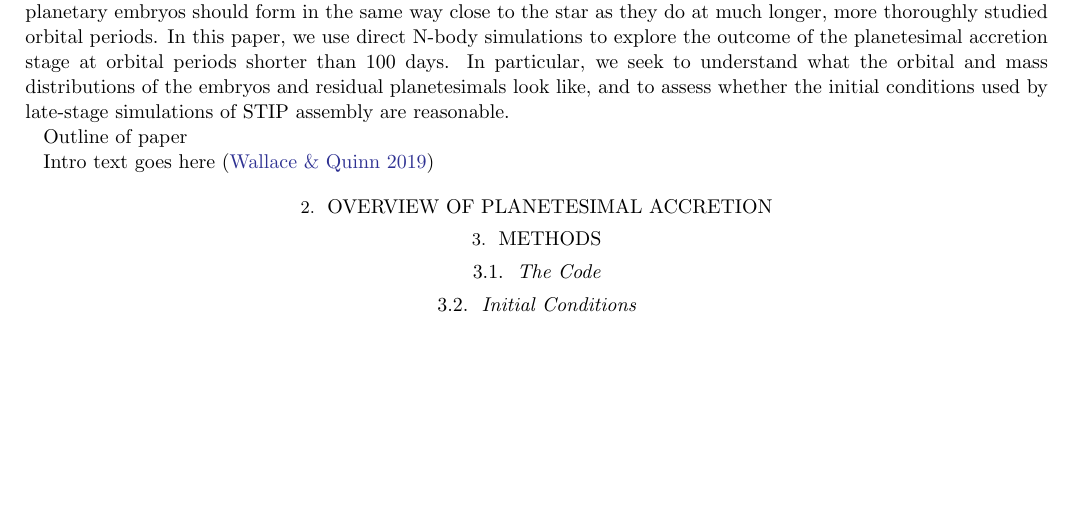
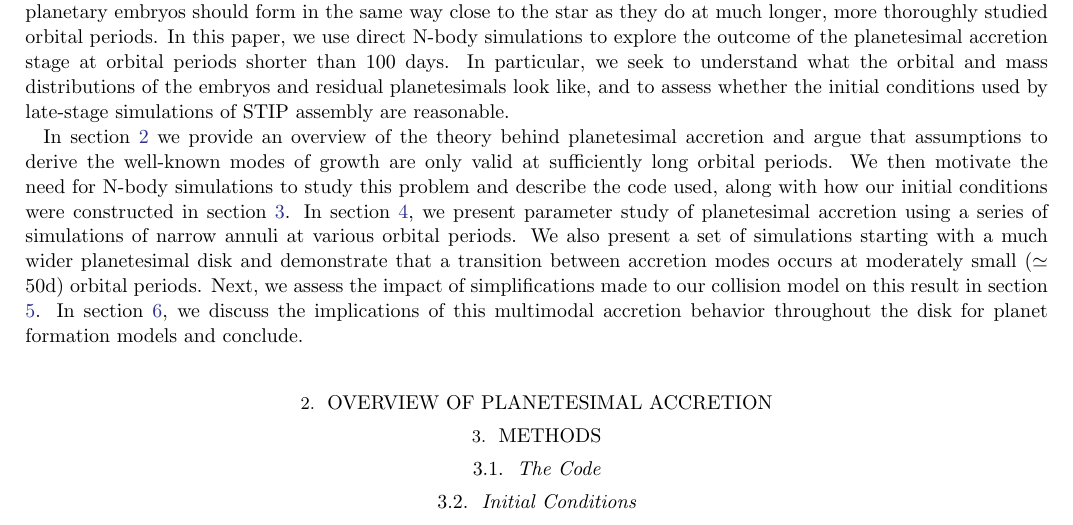
Before and after one commit to spencerw/stip_planetesimal_paper, a LaTeX paper (main.tex): part of page 2 of 3, cut so that both start at the same text, the shorter picture padded with empty space. Compiled offline with LaTeX, dvips and Ghostscript.

Commit message:
Summary at end of intro

```diff
--- a/main.tex
+++ b/main.tex
@@ -42,13 +42,11 @@ Given the difficult question of whether to treat the solar system as an outlier,
 
 To date, a large body of work exists that has attempted to reproduce the architectures of STIPs, starting from planetary embryos (cite some examples). However, the runaway and oligarchic growth phases, which precede the assembly of the embryos, are assumed to be ubiquitous. Given that the timescales for accretion and gravitational scattering scale differently with encounter velocity, which itself scales with orbital period, it is not entirely clear that planetary embryos should form in the same way close to the star as they do at much longer, more thoroughly studied orbital periods. In this paper, we use direct N-body simulations to explore the outcome of the planetesimal accretion stage at orbital periods shorter than 100 days. In particular, we seek to understand what the orbital and mass distributions of the embryos and residual planetesimals look like, and to assess whether the initial conditions used by late-stage simulations of STIP assembly are reasonable.
 
-Outline of paper
+In section \ref{sec:theory} we provide an overview of the theory behind planetesimal accretion and argue that assumptions to derive the well-known modes of growth are only valid at sufficiently long orbital periods. We then motivate the need for N-body simulations to study this problem and describe the code used, along with how our initial conditions were constructed in section \ref{sec:methods}. In section \ref{sec:results}, we present parameter study of planetesimal accretion using a series of simulations of narrow annuli at various orbital periods. We also present a set of simulations starting with a much wider planetesimal disk and demonstrate that a transition between accretion modes occurs at moderately small ($\simeq$ 50d) orbital periods. Next, we assess the impact of simplifications made to our collision model on this result in section \ref{sec:assump}. In section \ref{sec:discuss}, we discuss the implications of this multimodal accretion behavior throughout the disk for planet formation models and conclude.
 
-Intro text goes here \citep{Wallace2019}
+\section{Overview of Planetesimal Accretion}\label{sec:theory}
 
-\section{Overview of Planetesimal Accretion}
-
-\section{Methods}
+\section{Methods}\label{sec:methods}
 
 \subsection{The Code}
 
```
Also changed, not shown: main.pdf, main.tex (4 more changed lines).
